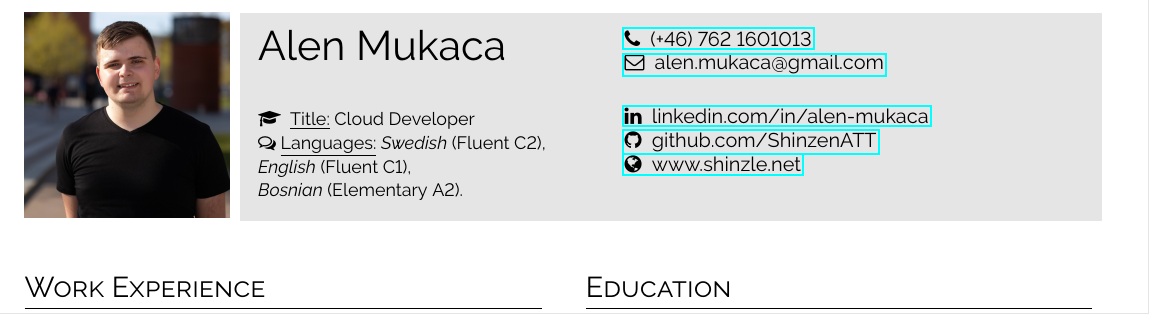
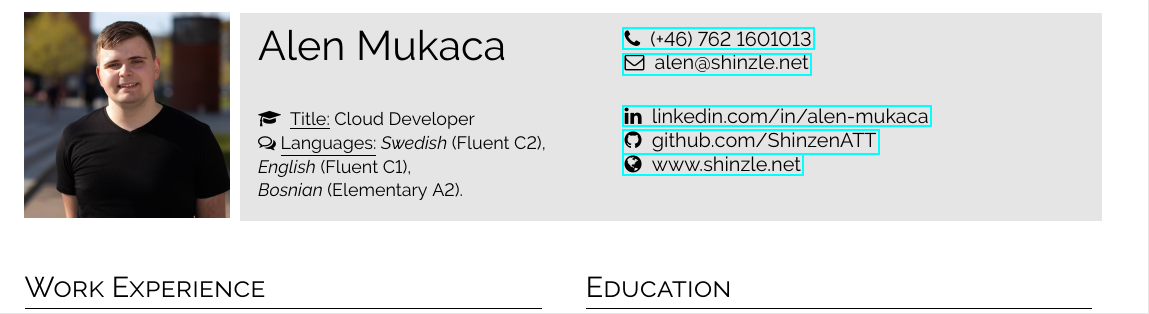
Before and after one commit to ShinzenATT/alen-cv, a LaTeX CV (main.tex, which reads content/top-info.tex): part of the page, cut so that both start at the same text. Compiled offline with pdfLaTeX.

Commit message:
Update email

```diff
--- a/content/top-info.tex
+++ b/content/top-info.tex
@@ -12,7 +12,7 @@
 \begin{minipage}[t]{0.55\textwidth}
     \vspace{0pt} % Trick for alignment
     \href{tel:+46762160103}{\faPhone~ (+46) 762 1601013} \\
-    \href{mailto:alen.mukaca@gmail.com}{\faEnvelopeO~ \protect alen.mukaca@gmail.com} \\[0.1cm]
+    \href{mailto:alen@shinzle.net}{\faEnvelopeO~ \protect alen@shinzle.net} \\[0.1cm]
 
 %\faMapMarker~ Gibraltargatan 80, 412 79 Gotheburg \\
 %\aiAcademiaSquare
```
